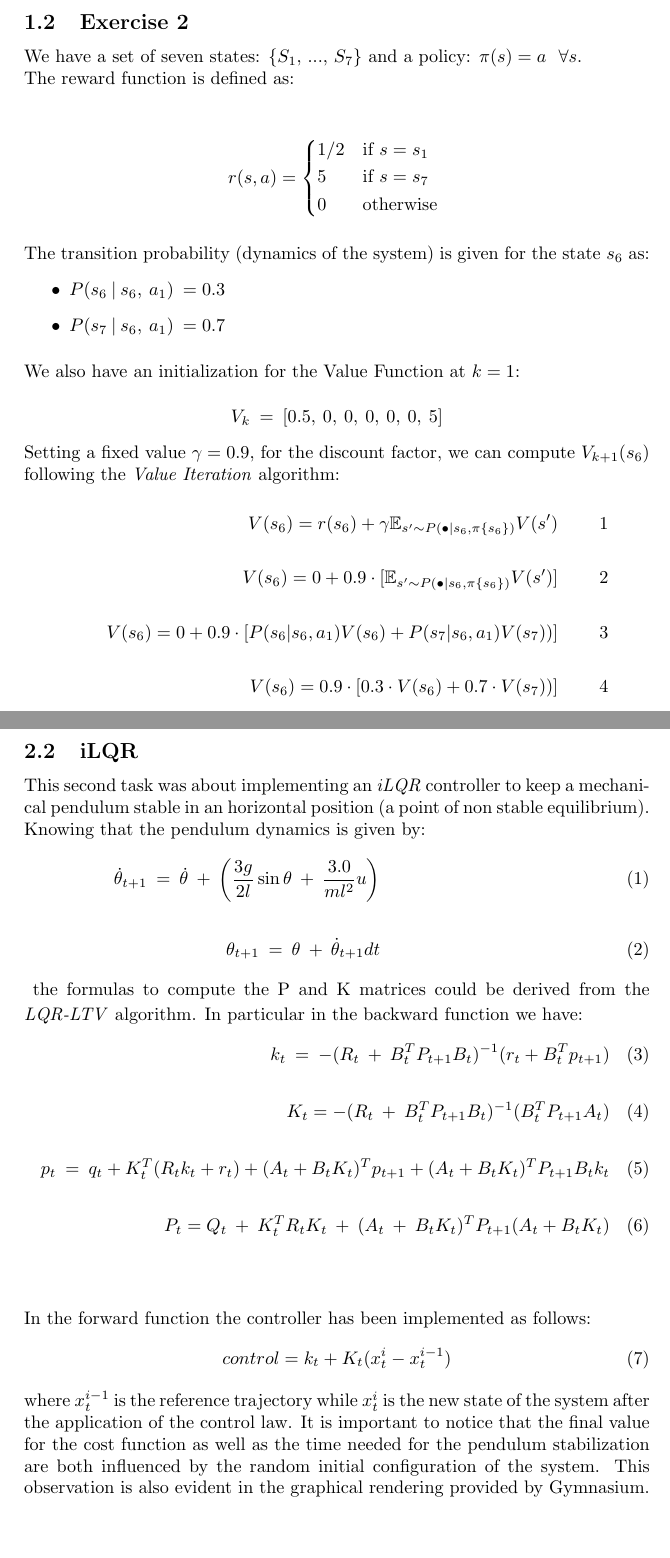
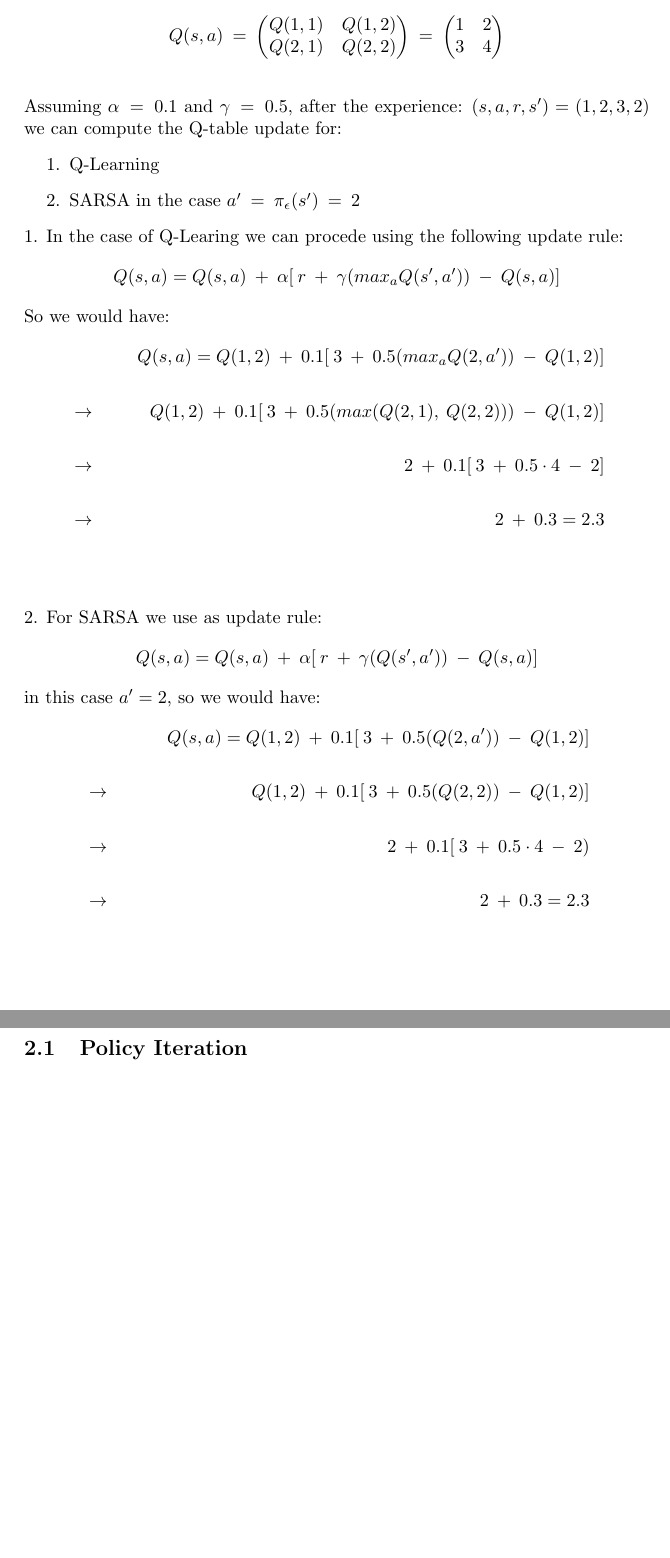
Before and after one commit to leeoos/airo-rl, a LaTeX problem sheet (assignments/2/docs/main.tex): two parts of pages 4 and 6 of 6 before the commit and two parts of pages 3 and 5 of 6 after it, joined at a grey line, cut at the place of the change, the shorter picture padded with empty space. Compiled offline with pdfLaTeX.

Commit message:
first progres

```diff
--- a/assignments/2/docs/main.tex
+++ b/assignments/2/docs/main.tex
@@ -43,49 +43,58 @@
 \section{Theory}
 \subsection{Exercise 1}
 Given the following table:
+\vspace{5pt}
+\begin{equation*}
+    Q(s,a) \:=\:
+    \begin{pmatrix}
+        Q(1,1) & Q(1,2)\\
+        Q(2,1) & Q(2,2)
+    \end{pmatrix}
+    \:=\:
+    \begin{pmatrix}
+        1 & 2\\
+        3 & 4
+    \end{pmatrix}
+\end{equation*}
+\vspace{5pt}
 
+\noindent Assuming $\alpha \:=\: 0.1$ and $\gamma \:=\: 0.5$, after the experience: $(s, a, r, s^{\prime}) = (1,2,3,2)$ we can compute the Q-table update for:
+\begin{enumerate}
+    \item Q-Learning
+    \item SARSA in the case $a' \:=\: \pi_{\epsilon}(s^{\prime}) \:=\: 2$
+\end{enumerate}
+1. In the case of Q-Learing we can procede using the following update rule:
+\begin{equation*}
+    Q(s,a) = Q(s,a) \:+\: \alpha [ \:r \:+\: \gamma(max_{a}Q(s^{\prime},a')) \:-\: Q(s,a)]
+\end{equation*}
+So we would have:
+\begin{align*}
+    && Q(s,a) = Q(1,2) \:+\: 0.1 [ \:3 \:+\: 0.5(max_{a}Q(2,a')) \:-\: Q(1,2)] \\
+    && \\
+    &\rightarrow& Q(1,2) \:+\: 0.1 [ \:3 \:+\: 0.5(max(Q(2,1), \:Q(2,2))) \:-\: Q(1,2)] \\
+    && \\
+    &\rightarrow&2 \:+\: 0.1 [ \:3 \:+\: 0.5\cdot4 \:-\: 2] \\
+    && \\
+    &\rightarrow&2 \:+\: 0.3 = 2.3 \\
+\end{align*}
+\vspace{5pt}
+
+\noindent 2. For SARSA we use as update rule:
+\begin{equation*}
+    Q(s,a) = Q(s,a) \:+\: \alpha [ \:r \:+\: \gamma(Q(s^{\prime},a')) \:-\: Q(s,a)]
+\end{equation*}
+in this case $a'=2$, so we would have:
+\begin{align*}
+    && Q(s,a) = Q(1,2) \:+\: 0.1 [ \:3 \:+\: 0.5(Q(2,a'))\:-\: Q(1,2)] \\
+    && \\
+    &\rightarrow& Q(1,2) \:+\: 0.1 [ \:3 \:+\: 0.5(Q(2,2))\:-\: Q(1,2)] \\
+    && \\
+    &\rightarrow&2 \:+\: 0.1 [ \:3 \:+\: 0.5\cdot4 \:-\: 2) \\
+    && \\
+    &\rightarrow&2 \:+\: 0.3 = 2.3 \\
+\end{align*}
 \newpage
 
 
 \subsection{Exercise 2}
-We have a set of seven states: $\{S_1$, ..., $S_7\}$ and a policy: $\pi(s) = a \:\:\: \forall s$. \\
-The reward function is defined as:
-\begin{center}
-    \begin{equation*}
-        r(s,a) =
-        \begin{cases*}
-            $1/2$   & if $s = s_1$ \\
-            $5$     & if $s = s_7$ \\
-            $0$     & otherwise \\
-        \end{cases*}
-    \end{equation*}
-\end{center}
-\vspace{5pt}
-The transition probability (dynamics of the system) is given for the state $s_6$ as:
-\begin{itemize}
-    \item $P(s_6 \:| \:s_6, \:a_1) \:= 0.3$
-    \item $P(s_7 \:| \:s_6, \:a_1) \:= 0.7$
-\end{itemize}
-\vspace{5pt}
-We also have an initialization for the Value Function at $k = 1$:
-\vspace{5pt}
-\begin{center}
-    \begin{math}
-        V_k \:= \:[0.5,\:0,\:0,\:0,\:0,\:0,\:5]
-    \end{math}
-\end{center}
-Setting a fixed value $\gamma = 0.9$, for the discount factor, we can compute $V_{k+1}(s_6)$ following the \textit{Value Iteration} algorithm:
-\vspace{5pt}
-% \setcounter{equation}{0}
-\begin{align}
-&& V(s_6) = r(s_6) + \gamma \mathbb{E}_{s' \sim P(\bullet | s_6, \pi\{s_6\})}V(s') \nonumber && 1\\
-&& && \notag \\
-&&  V(s_6) = 0 + 0.9 \cdot [\mathbb{E}_{s' \sim P(\bullet | s_6, \pi\{s_6\})}V(s')] \nonumber && 2\\
-&& && \notag  \\
-&&  V(s_6) = 0 + 0.9 \cdot [P(s_{6} | s_{6}, a_{1})V(s_{6}) + P(s_{7} | s_{6}, a_{1})V(s_{7}))] \nonumber && 3\\
-&& && \notag  \\
-&&  V(s_6) = 0.9 \cdot [0.3\cdot V(s_{6}) + 0.7 \cdot V(s_{7}))] \nonumber && 4\\
-&& && \notag  \\
-&&  V(s_6) = 0.9 \cdot 0.35 = 3.15 \nonumber && 5
-\end{align}
 
@@ -126,29 +106,5 @@ Because of the "slippery" probability the agent can still end up in the ice pit
 \newpage
 
 \subsection{iLQR}
-This second task was about implementing an \textit{iLQR} controller to keep a mechanical pendulum stable in an horizontal position (a point of non stable equilibrium). Knowing that the pendulum dynamics is given by:
-\begin{align}
-    \dot{\theta}_{t+1} \:=\: \dot{\theta} \:+\: \left( \frac{3g}{2l} \sin{\theta} \:+\: \frac{3.0}{ml^{2}}u\right) \\
-    && && \notag  \\
-    \theta_{t+1} \:=\: \theta \:+\: \dot{\theta}_{t+1} dt
-\end{align}
-\vspace{2pt}
-the formulas to compute the P and K matrices could be derived from the \textit{LQR-LTV} algorithm. In particular in the backward function we have:
-\begin{align}
-    k_t \:=\: -(R_t \:+\: B_{t}^{T} P_{t+1} B_{t})^{-1}  (r_{t} + B_{t}^{T} p_{t+1}) \\
-    \notag  \\
-    K_t = -(R_t \:+\: B_{t}^{T}  P_{t+1} B_t)^{-1} (B_{t}^{T} P_{t+1} A_t) \\
-    \notag  \\
-    p_t \:=\: q_t +K_{t}^{T} (R_{t} k_t +r_t) + (A_t + B_t K_t)^{T} p_{t+1} + (A_t + B_t K_t)^{T} P_{t+1} B_{t} k_t \\
-   \notag  \\
-    P_t = Q_{t} \:+\: K_{t}^{T} R_{t} K_{t} \:+\: (A_t \:+\: B_t K_t)^{T} P_{t+1} (A_t + B_t K_t)
-\end{align}\\
-\vspace{5pt}
-
-\noindent In the forward function the controller has been implemented as follows:
-\begin{align}
-    control = k_{t} + K_{t} (x_{t}^{i} - x_{t}^{i-1})
-\end{align}
-where $x_{t}^{i-1}$ is the reference trajectory while $x_{t}^{i}$ is the new state of the system after the application of the control law. It is important to notice that the final value for the cost function as well as the time needed for the pendulum stabilization are both influenced by the random initial configuration of the system. This observation is also evident in the graphical rendering provided by Gymnasium.
 
 \end{document}
```
Also changed, not shown: assignments/2/docs/main.tex (29 more changed lines).
